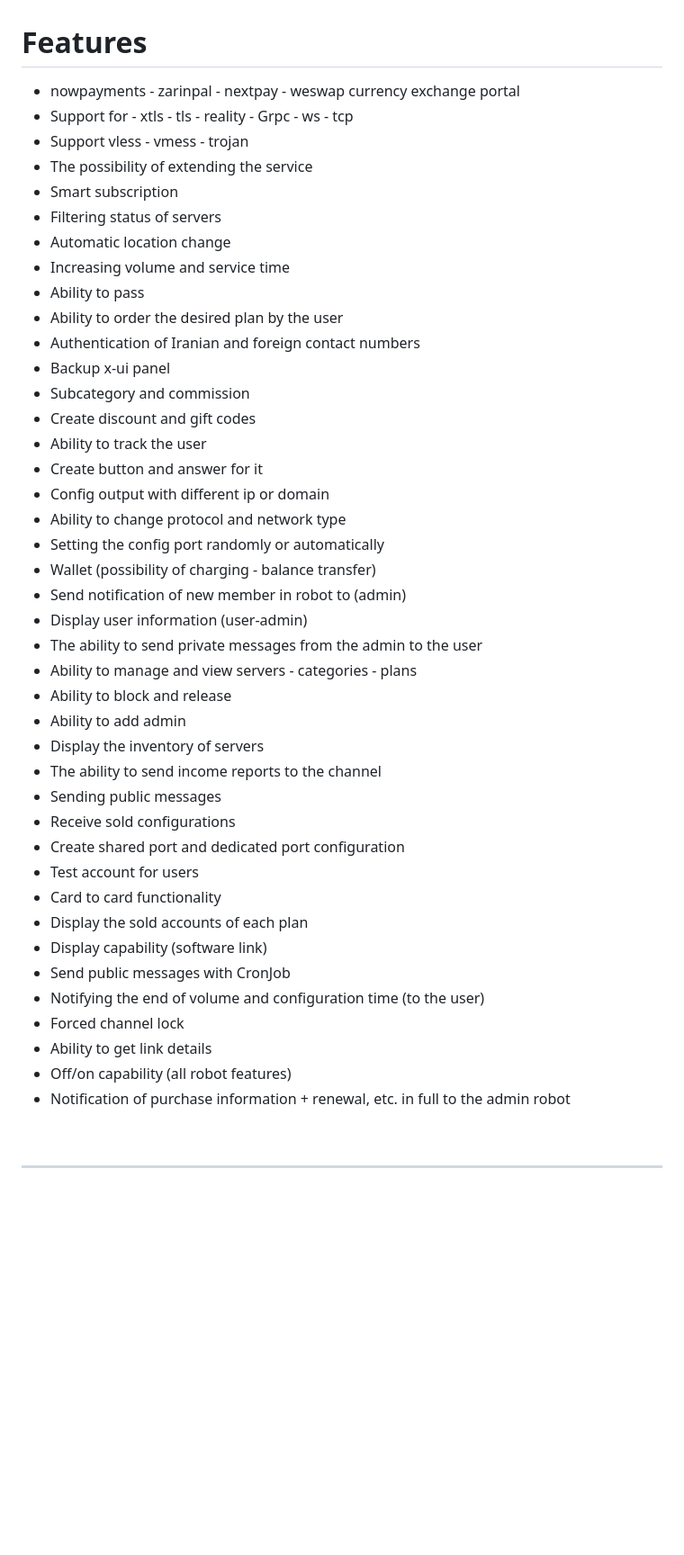
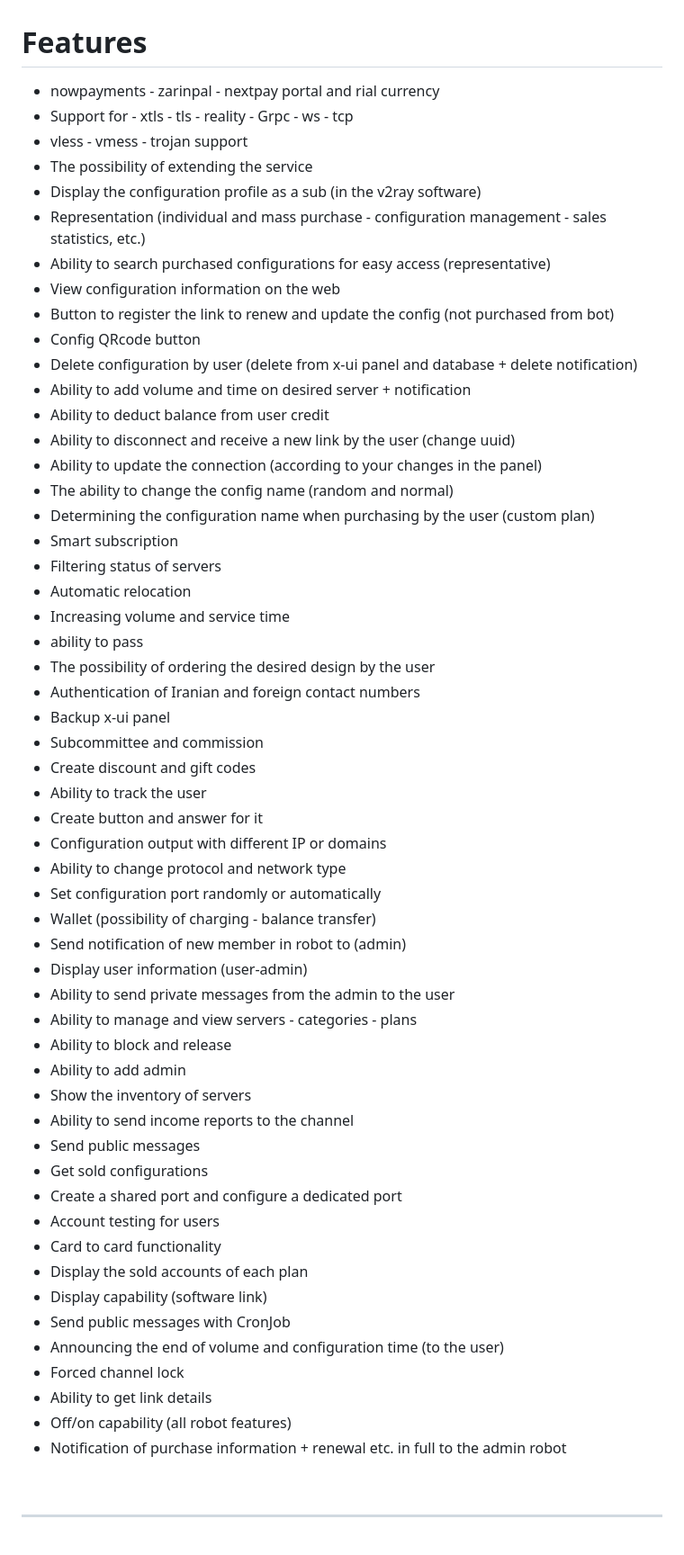
Before and after one commit to wizwizdev/wizwizxui-timebot, a Markdown page: README.md, the part around the change printed below. Shown: that part at 90% size. GitHub-like rendering; blank space fills up the shorter version.

```diff
--- a/README.md
+++ b/README.md
@@ -127,47 +127,60 @@ bash <(curl -Ls https://raw.githubusercontent.com/vaxilu/x-ui/master/install.sh)
 
 # Features
 
-- nowpayments - zarinpal - nextpay - weswap currency exchange portal
+- nowpayments - zarinpal - nextpay portal and rial currency
 - Support for - xtls - tls - reality - Grpc - ws - tcp
-- Support vless - vmess - trojan
+- vless - vmess - trojan support
 - The possibility of extending the service
+- Display the configuration profile as a sub (in the v2ray software)
+- Representation (individual and mass purchase - configuration management - sales statistics, etc.)
+- Ability to search purchased configurations for easy access (representative)
+- View configuration information on the web
+- Button to register the link to renew and update the config (not purchased from bot)
+- Config QRcode button
+- Delete configuration by user (delete from x-ui panel and database + delete notification)
+- Ability to add volume and time on desired server + notification
+- Ability to deduct balance from user credit
+- Ability to disconnect and receive a new link by the user (change uuid)
+- Ability to update the connection (according to your changes in the panel)
+- The ability to change the config name (random and normal)
+- Determining the configuration name when purchasing by the user (custom plan)
 - Smart subscription
 - Filtering status of servers
-- Automatic location change
+- Automatic relocation
 - Increasing volume and service time
-- Ability to pass
-- Ability to order the desired plan by the user
+- ability to pass
+- The possibility of ordering the desired design by the user
 - Authentication of Iranian and foreign contact numbers
 - Backup x-ui panel
-- Subcategory and commission
+- Subcommittee and commission
 - Create discount and gift codes
 - Ability to track the user
 - Create button and answer for it
-- Config output with different ip or domain
+- Configuration output with different IP or domains
 - Ability to change protocol and network type
-- Setting the config port randomly or automatically
+- Set configuration port randomly or automatically
 - Wallet (possibility of charging - balance transfer)
 - Send notification of new member in robot to (admin)
 - Display user information (user-admin)
-- The ability to send private messages from the admin to the user
+- Ability to send private messages from the admin to the user
 - Ability to manage and view servers - categories - plans
 - Ability to block and release
 - Ability to add admin
-- Display the inventory of servers
-- The ability to send income reports to the channel
-- Sending public messages
-- Receive sold configurations
-- Create shared port and dedicated port configuration
-- Test account for users
+- Show the inventory of servers
+- Ability to send income reports to the channel
+- Send public messages
+- Get sold configurations
+- Create a shared port and configure a dedicated port
+- Account testing for users
 - Card to card functionality
 - Display the sold accounts of each plan
 - Display capability (software link)
 - Send public messages with CronJob
-- Notifying the end of volume and configuration time (to the user)
+- Announcing the end of volume and configuration time (to the user)
 - Forced channel lock
 - Ability to get link details
 - Off/on capability (all robot features)
-- Notification of purchase information + renewal, etc. in full to the admin robot
+- Notification of purchase information + renewal etc. in full to the admin robot
 
 
 <br>
```
Also changed, not shown: other parts of README.md (+2 -2 lines).
